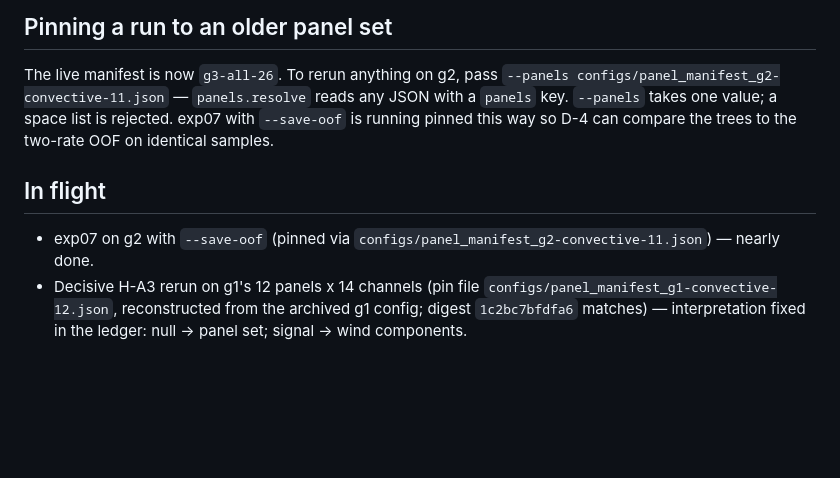
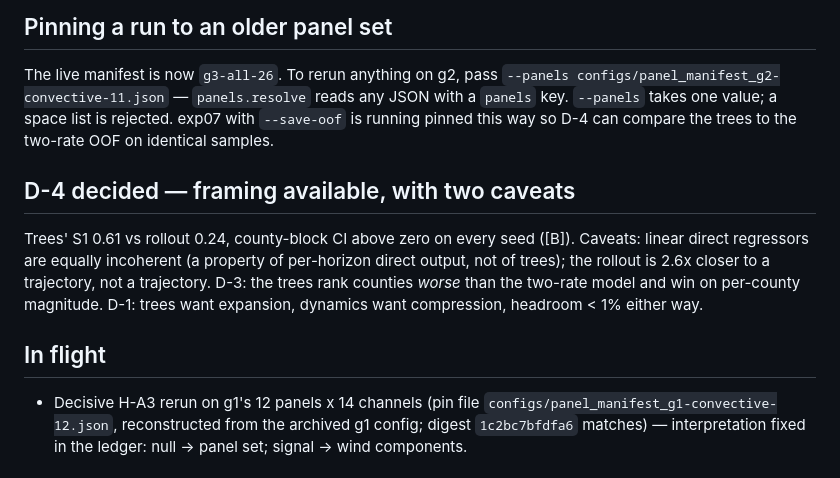
Before and after one commit to ShuaiWang-Castle/asymode-open-data, a Markdown page: STATUS.md, the part around the change. GitHub-like rendering; blank space fills up the shorter version.

```diff
--- a/STATUS.md
+++ b/STATUS.md
@@ -209,9 +209,17 @@ reads any JSON with a `panels` key. `--panels` takes one value; a space list is
 rejected. exp07 with `--save-oof` is running pinned this way so D-4 can compare
 the trees to the two-rate OOF on identical samples.
 
+## D-4 decided — framing available, with two caveats
+
+Trees' S1 0.61 vs rollout 0.24, county-block CI above zero on every seed
+([B]). Caveats: linear direct regressors are equally incoherent (a property of
+per-horizon direct output, not of trees); the rollout is 2.6x closer to a
+trajectory, not a trajectory. D-3: the trees rank counties *worse* than the
+two-rate model and win on per-county magnitude. D-1: trees want expansion,
+dynamics want compression, headroom < 1% either way.
+
 ## In flight
 
-* exp07 on g2 with `--save-oof` (pinned via `configs/panel_manifest_g2-convective-11.json`) — nearly done.
 * Decisive H-A3 rerun on g1's 12 panels x 14 channels (pin file
   `configs/panel_manifest_g1-convective-12.json`, reconstructed from the archived
   g1 config; digest `1c2bc7bfdfa6` matches) — interpretation fixed in the ledger:
```
Also changed, not shown: RESULTS_LEDGER.md (+51 -0 lines).
